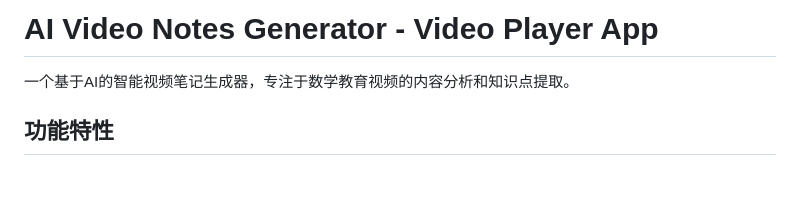
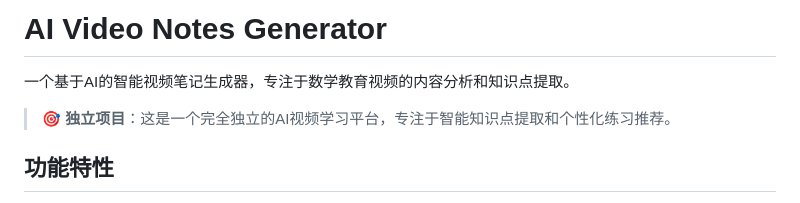
Before and after one commit to Yolaaaaanda000/evenacademy_ai_notes, a Markdown page: README.md, the part around the change. Drawn GitHub-style; blank space fills up the shorter version.

Commit message:
Update README: Mark as independent project

```diff
--- a/README.md
+++ b/README.md
@@ -1,6 +1,7 @@
-# AI Video Notes Generator - Video Player App
+# AI Video Notes Generator
 
 一个基于AI的智能视频笔记生成器，专注于数学教育视频的内容分析和知识点提取。
+> 🎯 **独立项目**：这是一个完全独立的AI视频学习平台，专注于智能知识点提取和个性化练习推荐。
 
 ## 功能特性
 
```
